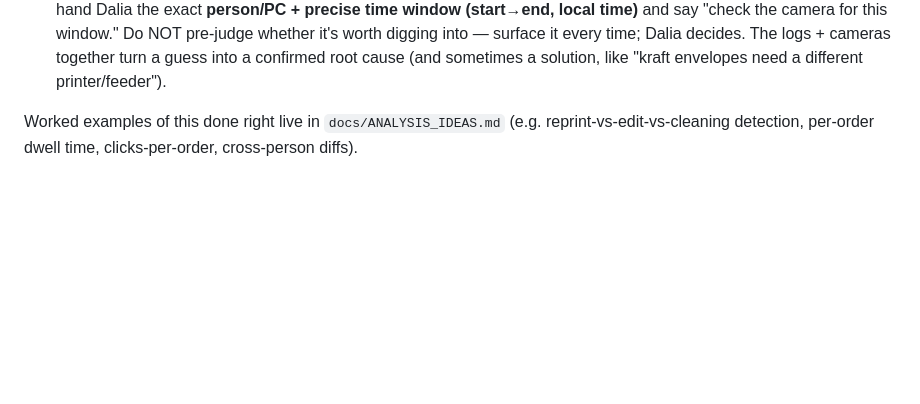
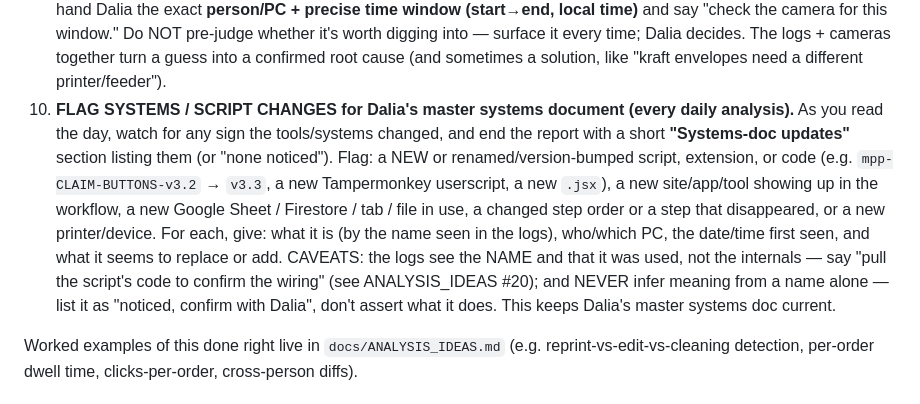
Before and after one commit to modernpinkpaper/Test, a Markdown page: CLAUDE.md, the part around the change. GitHub-like rendering; blank space fills up the shorter version.

```diff
--- a/CLAUDE.md
+++ b/CLAUDE.md
@@ -205,6 +205,16 @@ work. Do NOT answer log questions from summary counts alone.
    it's worth digging into — surface it every time; Dalia decides. The logs + cameras together turn a
    guess into a confirmed root cause (and sometimes a solution, like "kraft envelopes need a different
    printer/feeder").
+10. **FLAG SYSTEMS / SCRIPT CHANGES for Dalia's master systems document (every daily analysis).** As you
+   read the day, watch for any sign the tools/systems changed, and end the report with a short
+   **"Systems-doc updates"** section listing them (or "none noticed"). Flag: a NEW or renamed/version-bumped
+   script, extension, or code (e.g. `mpp-CLAIM-BUTTONS-v3.2` → `v3.3`, a new Tampermonkey userscript, a new
+   `.jsx`), a new site/app/tool showing up in the workflow, a new Google Sheet / Firestore / tab / file in
+   use, a changed step order or a step that disappeared, or a new printer/device. For each, give: what it is
+   (by the name seen in the logs), who/which PC, the date/time first seen, and what it seems to replace or
+   add. CAVEATS: the logs see the NAME and that it was used, not the internals — say "pull the script's code
+   to confirm the wiring" (see ANALYSIS_IDEAS #20); and NEVER infer meaning from a name alone — list it as
+   "noticed, confirm with Dalia", don't assert what it does. This keeps Dalia's master systems doc current.
 
 Worked examples of this done right live in `docs/ANALYSIS_IDEAS.md` (e.g. reprint-vs-edit-vs-cleaning
 detection, per-order dwell time, clicks-per-order, cross-person diffs).
```
Also changed, not shown: docs/ANALYSIS_IDEAS.md (+6 -0 lines), docs/PRINTING_LOG_ANALYSIS_RULES.md (+10 -0 lines).
